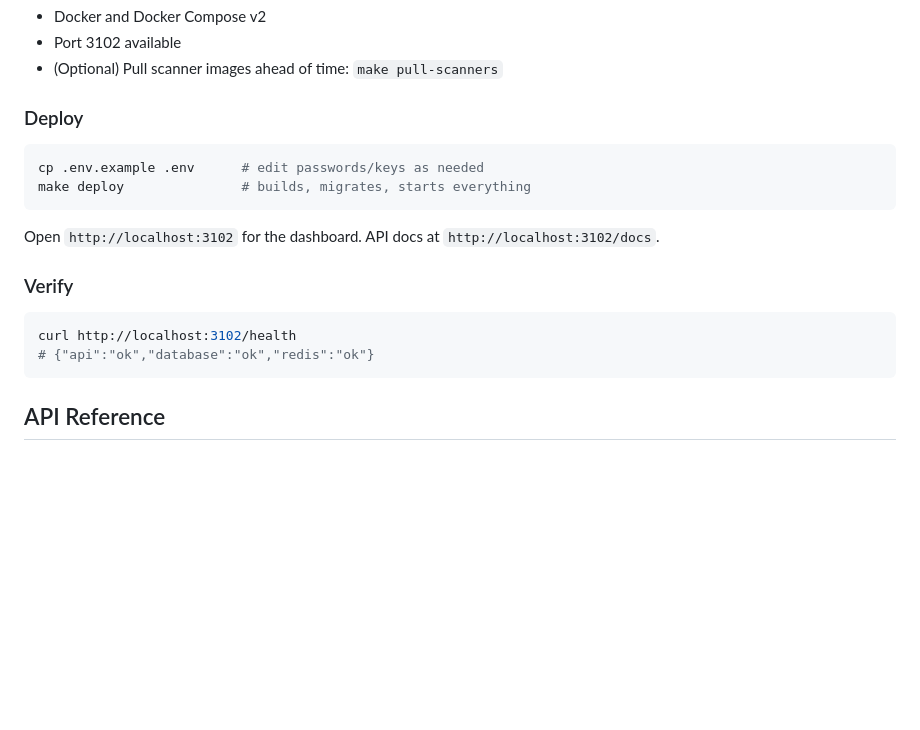
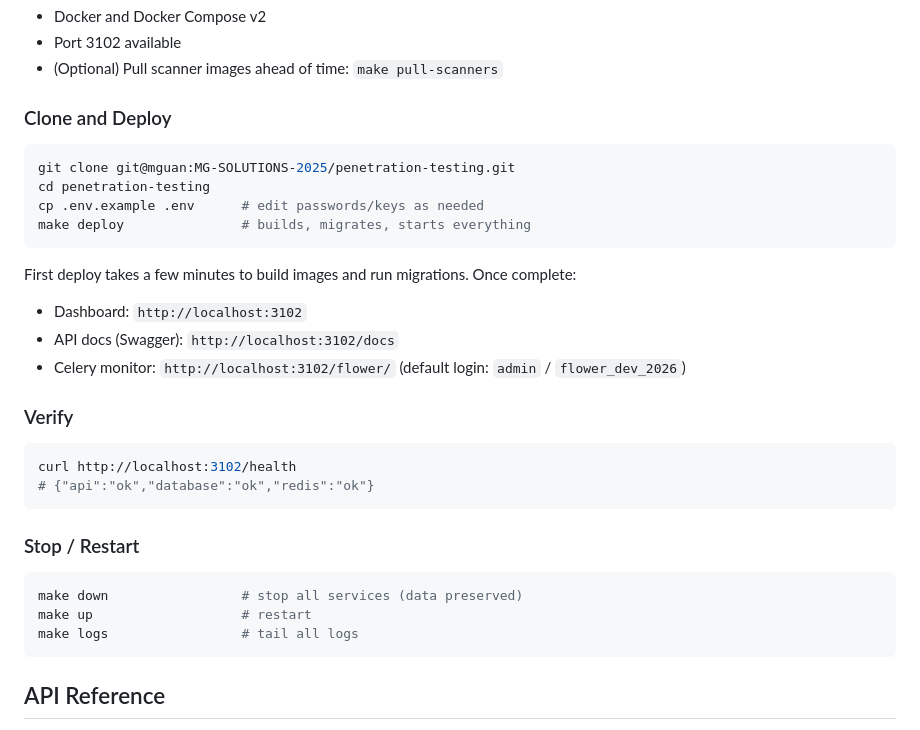
Before and after one commit to MG-SOLUTIONS-2025/penetration-testing, a Markdown page: README.md, the part around the change. Drawn GitHub-style; blank space fills up the shorter version.

Commit message:
Add clone, stop/restart instructions to README quick start
Co-Authored-By: Claude Opus 4.6 (1M context) <noreply@anthropic.com>

````diff
--- a/README.md
+++ b/README.md
@@ -69,20 +69,34 @@ Self-hosted penetration testing platform. Manage engagements, run scans via cont
 - Port 3102 available
 - (Optional) Pull scanner images ahead of time: `make pull-scanners`
 
-### Deploy
+### Clone and Deploy
 
 ```bash
+git clone git@mguan:MG-SOLUTIONS-2025/penetration-testing.git
+cd penetration-testing
 cp .env.example .env      # edit passwords/keys as needed
 make deploy               # builds, migrates, starts everything
 ```
 
-Open `http://localhost:3102` for the dashboard. API docs at `http://localhost:3102/docs`.
+First deploy takes a few minutes to build images and run migrations. Once complete:
+
+- Dashboard: `http://localhost:3102`
+- API docs (Swagger): `http://localhost:3102/docs`
+- Celery monitor: `http://localhost:3102/flower/` (default login: `admin` / `flower_dev_2026`)
 
 ### Verify
 
 ```bash
 curl http://localhost:3102/health
 # {"api":"ok","database":"ok","redis":"ok"}
+```
+
+### Stop / Restart
+
+```bash
+make down                 # stop all services (data preserved)
+make up                   # restart
+make logs                 # tail all logs
 ```
 
 ## API Reference
````
